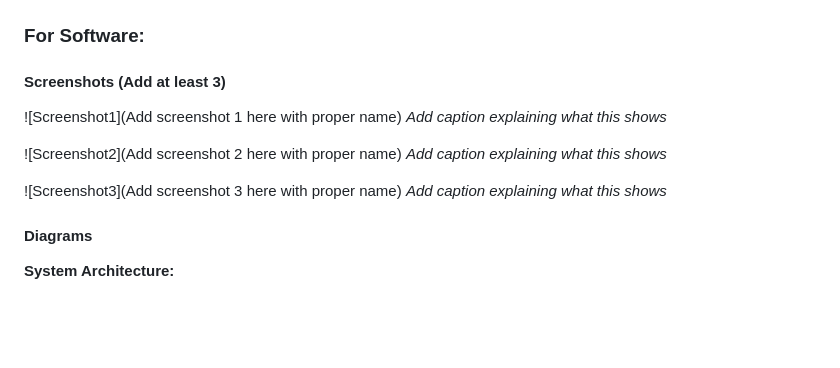
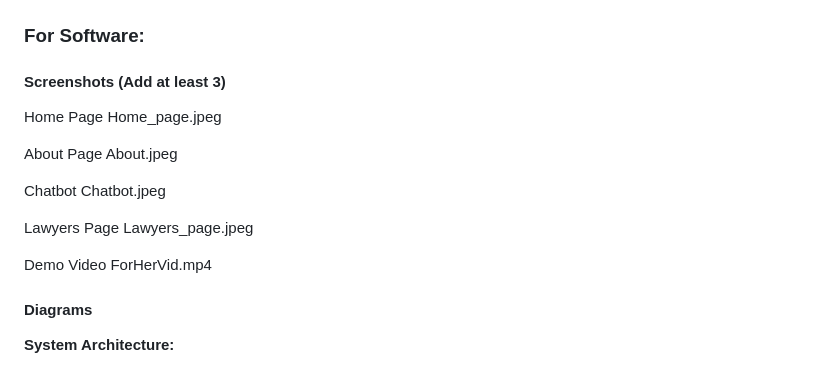
Before and after one commit to bhavyasasok/LegallyBlonde, a Markdown page: README.md, the part around the change. Rendered like a GitHub page; blank space fills up the shorter version.

Commit message:
Update README with screenshot and video placeholders
Added placeholders for screenshots and demo video in README.

```diff
--- a/README.md
+++ b/README.md
@@ -94,15 +94,20 @@ Users can ask follow-up questions for better clarification without re-entering t
 #### Screenshots (Add at least 3)
 
 
+Home Page
+Home_page.jpeg
 
-![Screenshot1](Add screenshot 1 here with proper name)
-*Add caption explaining what this shows*
+About Page
+About.jpeg
 
-![Screenshot2](Add screenshot 2 here with proper name)
-*Add caption explaining what this shows*
+Chatbot
+Chatbot.jpeg
 
-![Screenshot3](Add screenshot 3 here with proper name)
-*Add caption explaining what this shows*
+Lawyers Page
+Lawyers_page.jpeg
+
+Demo Video
+ForHerVid.mp4
 
 #### Diagrams
 
```
